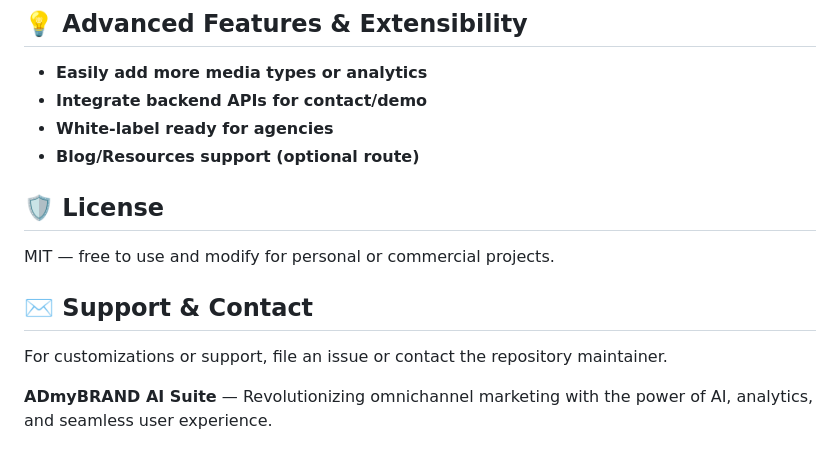
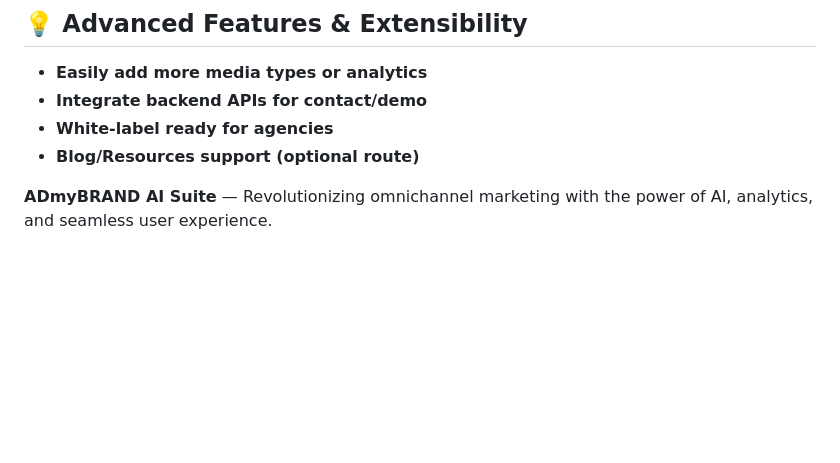
Before and after one commit to lxksh/ADmyBrand, a Markdown page: README.md, the part around the change. GitHub-like rendering; blank space fills up the shorter version.

```diff
--- a/README.md
+++ b/README.md
@@ -116,12 +116,4 @@ AI tools (such as Copilot, v0.dev, GPT, and Figma AI plugins) were used for:
 - **Blog/Resources support (optional route)**
 
 
-## 🛡️ License
-
-MIT — free to use and modify for personal or commercial projects.
-
-## ✉️ Support \& Contact
-
-For customizations or support, file an issue or contact the repository maintainer.
-
 **ADmyBRAND AI Suite** — Revolutionizing omnichannel marketing with the power of AI, analytics, and seamless user experience.
```
